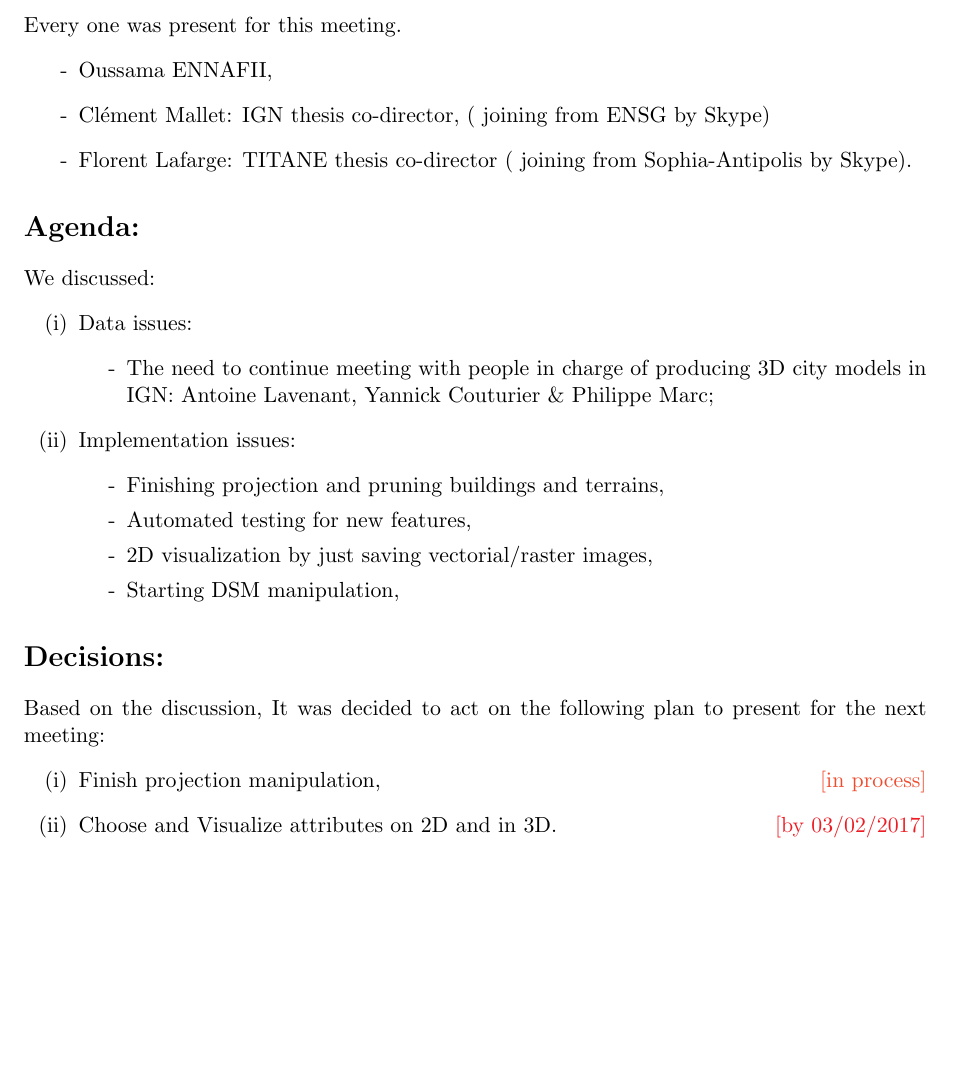
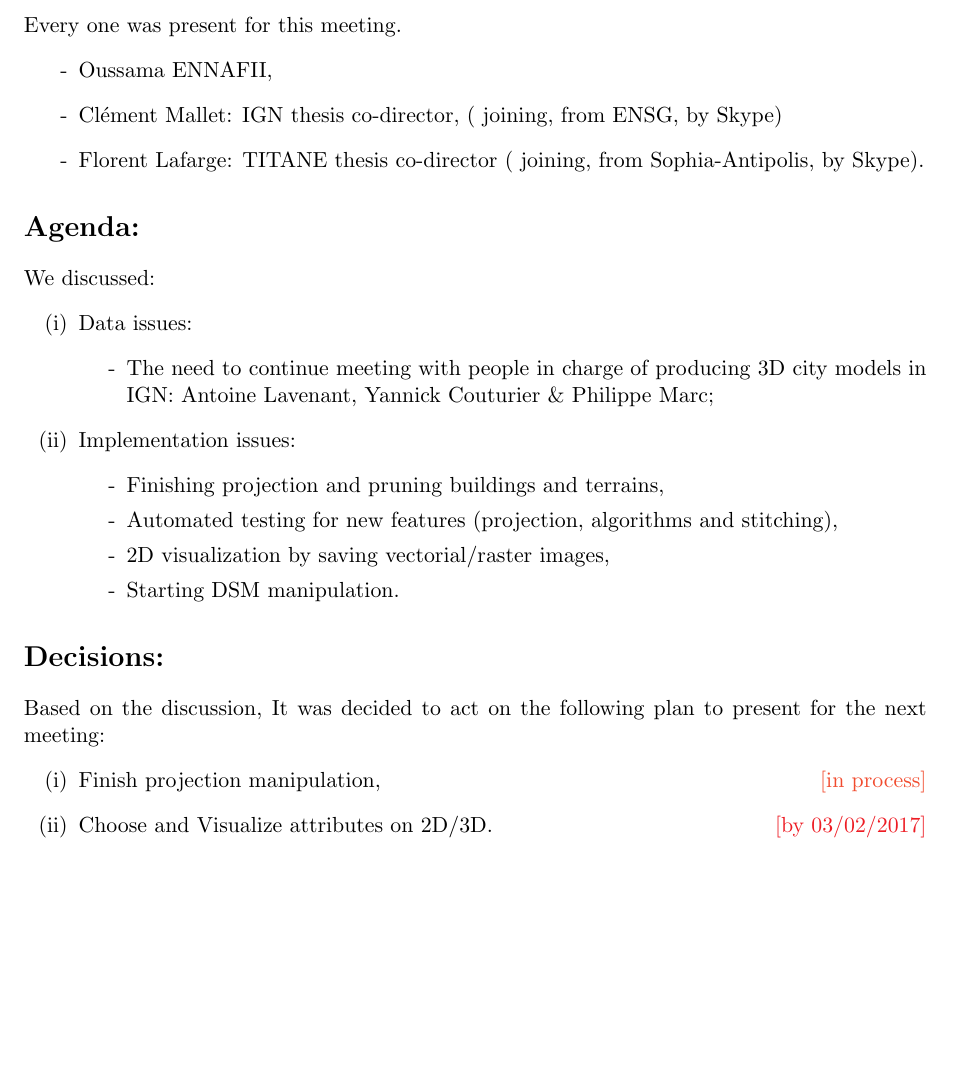
Before and after one commit to Ethiy/progress, a LaTeX document (sitrep.tex): part of the page, cut so that both start at the same text. Compiled offline with pdfLaTeX.

Commit message:
minor corection

```diff
--- a/sitrep.tex
+++ b/sitrep.tex
@@ -28,8 +28,8 @@
 	Every one was present for this meeting.
 	\begin{itemize}
 		\item[-] Oussama ENNAFII,
-		\item[-] Cl\'ement Mallet: IGN thesis co-director, ( joining from ENSG by Skype)
-		\item[-] Florent Lafarge: TITANE thesis co-director ( joining from Sophia-Antipolis by Skype).
+		\item[-] Cl\'ement Mallet: IGN thesis co-director, ( joining, from ENSG, by Skype)
+		\item[-] Florent Lafarge: TITANE thesis co-director ( joining, from Sophia-Antipolis, by Skype).
 	\end{itemize}
 
 	\section*{Agenda:}
@@ -43,9 +43,9 @@
 		\item[(ii)] Implementation issues:
 		\begin{itemize}
 			\item[-] Finishing projection and pruning buildings and terrains,
-			\item[-] Automated testing for new features,
-			\item[-] 2D visualization by just saving vectorial/raster images,
-			\item[-] Starting DSM manipulation,
+			\item[-] Automated testing for new features (projection, algorithms and stitching),
+			\item[-] 2D visualization by saving vectorial/raster images,
+			\item[-] Starting DSM manipulation.
 		\end{itemize}
 	\end{itemize}
 
@@ -54,7 +54,7 @@
 	Based on the discussion, It was decided to act on the following plan to present for the next meeting:
 	\begin{itemize}
 		\item[(i)] Finish projection manipulation,\hfill {\color{RedOrange}[in process]}
-		\item[(ii)] Choose and Visualize attributes on 2D and in 3D.\hfill {\color{Red}[by 03/02/2017]}
+		\item[(ii)] Choose and Visualize attributes on 2D/3D.\hfill {\color{Red}[by 03/02/2017]}
 	\end{itemize}
 
 \end{document}
```
